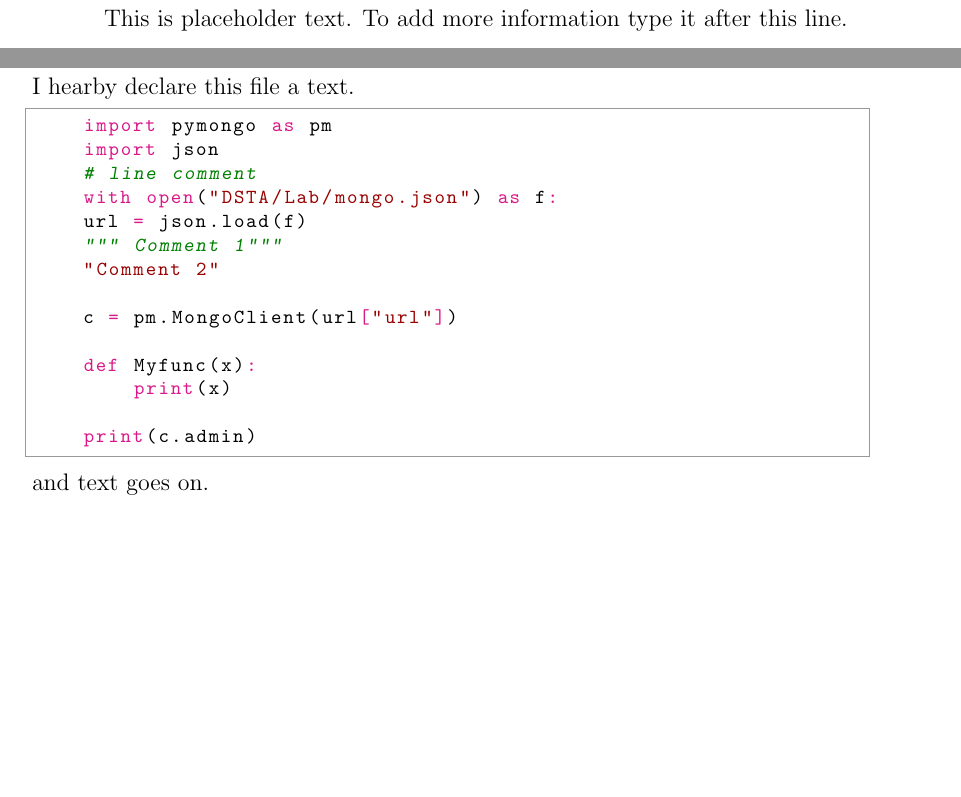
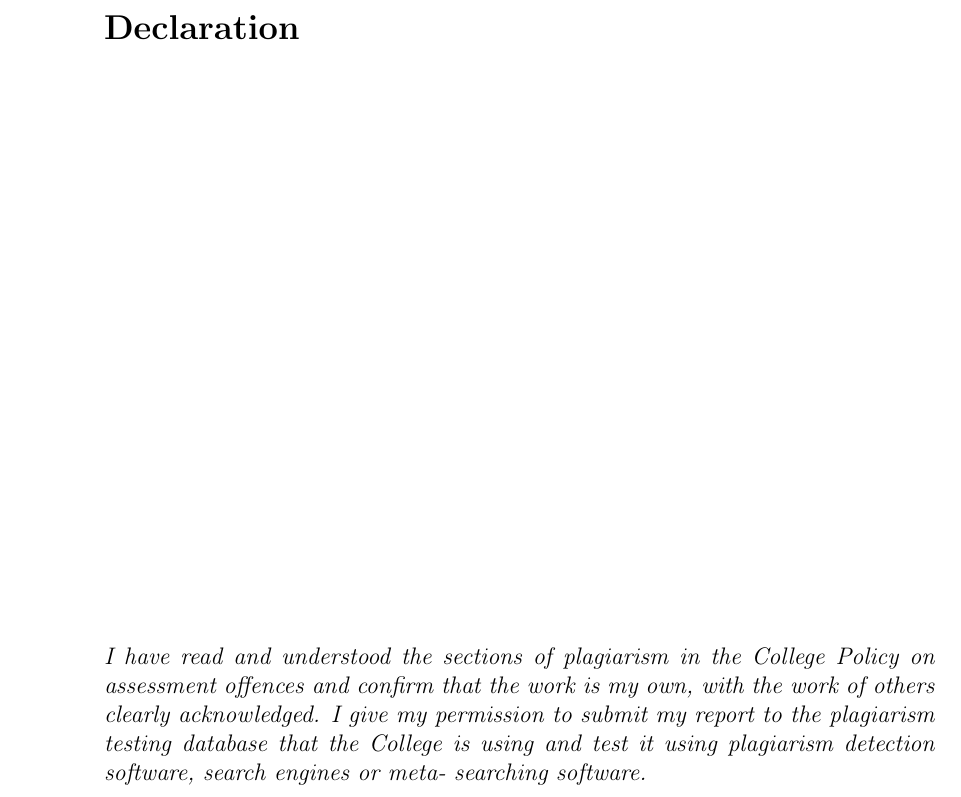
Before and after one commit to bbuluttekin/MSc-Project, a LaTeX document (Proposal/PROP_BuluttekinB_DS.tex): two parts of pages 3 and 4 of 15 before the commit and part of page 3 of 16 after it, the two joined at a grey line, cut at the place of the change, the shorter picture padded with empty space. Compiled offline with pdfLaTeX.

Commit message:
Neural network section completed changes to declairation and cover

```diff
--- a/Proposal/PROP_BuluttekinB_DS.tex
+++ b/Proposal/PROP_BuluttekinB_DS.tex
@@ -99,33 +99,20 @@ showstringspaces=false            %
 \cleardoublepage
 
 \pagenumbering{roman}
-\section*{Abstract}
-\addcontentsline{toc}{section}{Abstract}
-This is placeholder text. To add more information type it after this line.\\
-\clearpage
-
 
 \section*{Declaration}
 \addcontentsline{toc}{section}{Declaration}
-I hearby declare this file a text.
 
-\begin{python}
-    import pymongo as pm
-    import json
-    # line comment
-    with open("DSTA/Lab/mongo.json") as f:
-    url = json.load(f)
-    """ Comment 1"""
-    "Comment 2"
+\vfill
+\textit{I have read and understood the sections of plagiarism in the College Policy on assessment offences and confirm that the work is my own, with the work of others clearly acknowledged. I give my permission to submit my report to the plagiarism testing database that the College is using and test it using plagiarism detection software, search engines or meta- searching software.}
+\vfill
 
-    c = pm.MongoClient(url["url"])
+\clearpage
 
-    def Myfunc(x):
-        print(x)
+\section*{Abstract}
+\addcontentsline{toc}{section}{Abstract}
 
-    print(c.admin)
-\end{python}
-and text goes on.\\
+
 \clearpage
 
 \tableofcontents
```
Also changed, not shown: Proposal/references.bib (+7 -0 lines), Proposal/PROP_BuluttekinB_DS.pdf, Proposal/PROP_BuluttekinB_DS.tex (22 more changed lines).
